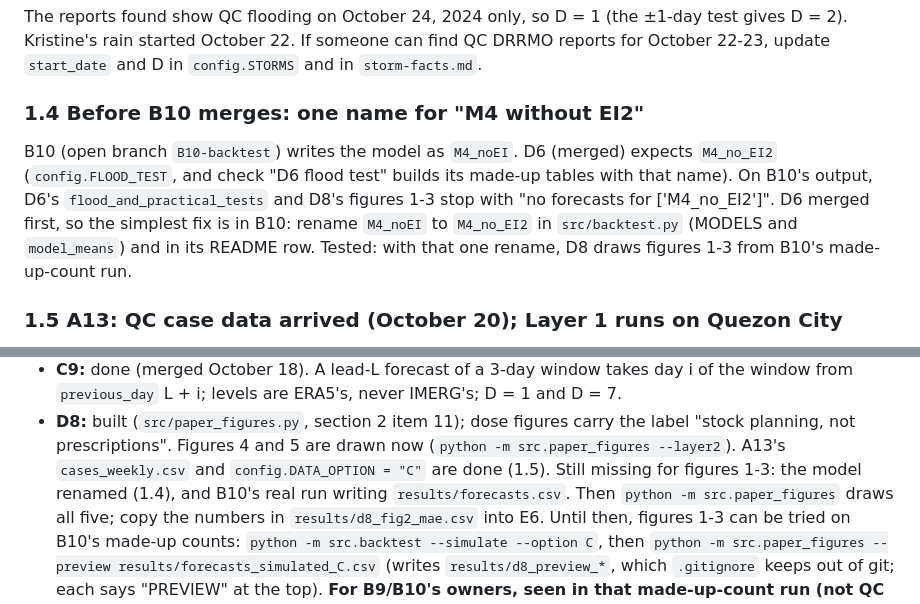
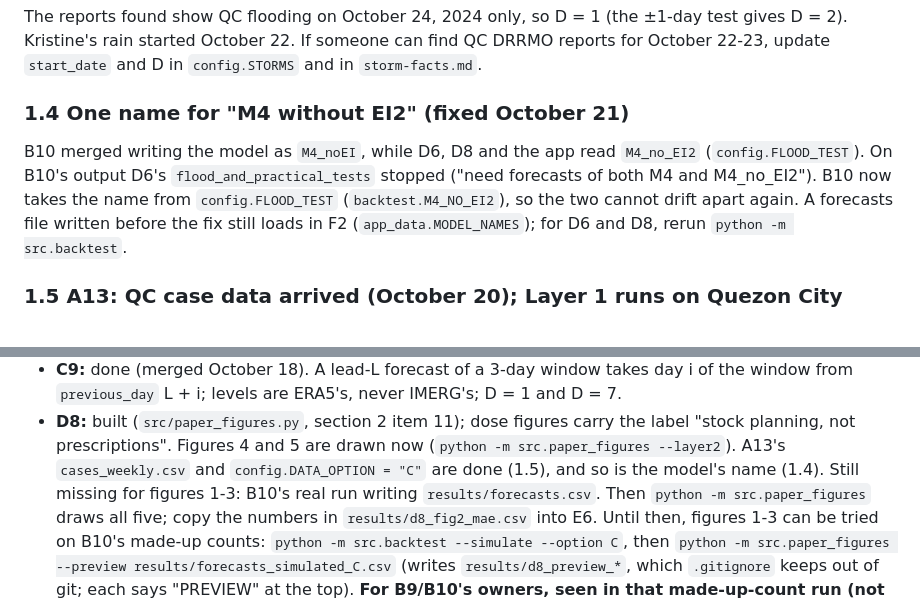
Before and after one commit to Georgebruh/Project-Lepton, a Markdown page: Notes.md, 2 parts joined by grey strips. Drawn GitHub-style.

Commit message:
A2: Notes.md 1.4, M4 without EI2 has one name now

```diff
--- a/Notes.md
+++ b/Notes.md
@@ -71,14 +71,14 @@ The reports found show QC flooding on October 24, 2024 only, so D = 1 (the ±1-d
 D = 2). Kristine's rain started October 22. If someone can find QC DRRMO reports for October
 22-23, update `start_date` and D in `config.STORMS` and in `storm-facts.md`.
 
-### 1.4 Before B10 merges: one name for "M4 without EI2"
+### 1.4 One name for "M4 without EI2" (fixed October 21)
 
-B10 (open branch `B10-backtest`) writes the model as `M4_noEI`. D6 (merged) expects
-`M4_no_EI2` (`config.FLOOD_TEST`, and check "D6 flood test" builds its made-up tables with
-that name). On B10's output, D6's `flood_and_practical_tests` and D8's figures 1-3 stop with
-"no forecasts for ['M4_no_EI2']". D6 merged first, so the simplest fix is in B10: rename
-`M4_noEI` to `M4_no_EI2` in `src/backtest.py` (MODELS and `model_means`) and in its README
-row. Tested: with that one rename, D8 draws figures 1-3 from B10's made-up-count run.
+B10 merged writing the model as `M4_noEI`, while D6, D8 and the app read `M4_no_EI2`
+(`config.FLOOD_TEST`). On B10's output D6's `flood_and_practical_tests` stopped ("need
+forecasts of both M4 and M4_no_EI2"). B10 now takes the name from `config.FLOOD_TEST`
+(`backtest.M4_NO_EI2`), so the two cannot drift apart again. A forecasts file written
+before the fix still loads in F2 (`app_data.MODEL_NAMES`); for D6 and D8, rerun
+`python -m src.backtest`.
 
 ### 1.5 A13: QC case data arrived (October 20); Layer 1 runs on Quezon City
 
@@ -292,8 +292,8 @@ References:
 - **D8:** built (`src/paper_figures.py`, section 2 item 11); dose figures carry the label
   "stock planning, not prescriptions". Figures 4 and 5 are drawn now
   (`python -m src.paper_figures --layer2`). A13's `cases_weekly.csv` and
-  `config.DATA_OPTION = "C"` are done (1.5). Still missing for figures 1-3: the model renamed
-  (1.4), and B10's real run writing `results/forecasts.csv`. Then `python -m src.paper_figures`
+  `config.DATA_OPTION = "C"` are done (1.5), and so is the model's name (1.4). Still missing
+  for figures 1-3: B10's real run writing `results/forecasts.csv`. Then `python -m src.paper_figures`
   draws all five; copy the numbers in `results/d8_fig2_mae.csv` into E6.
   Until then, figures 1-3 can be tried on B10's made-up counts: `python -m src.backtest
   --simulate --option C`, then `python -m src.paper_figures --preview
```
